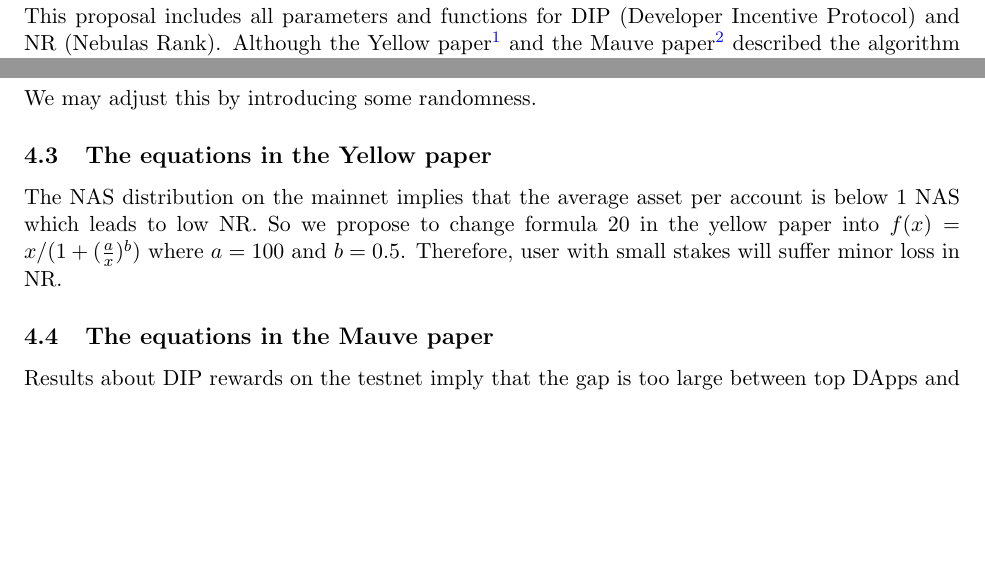
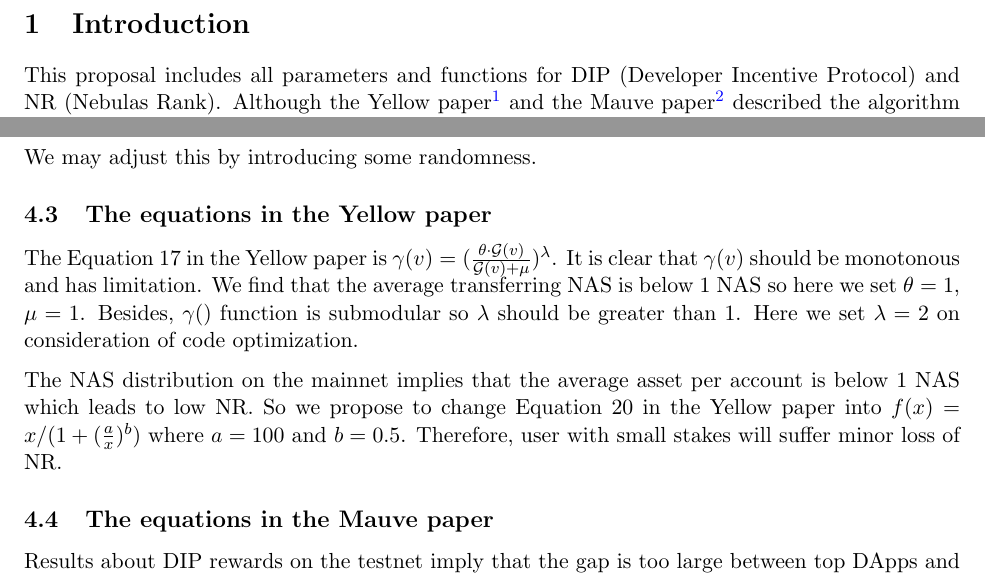
Before and after one commit to nebulasio/proposals, a LaTeX document (tex/dip_proposal.tex): two parts of pages 2 and 3 of 6, joined at a grey line, cut at the place of the change, the shorter picture padded with empty space. Compiled offline with pdfLaTeX.

Commit message:
section 4.3 update

```diff
--- a/tex/dip_proposal.tex
+++ b/tex/dip_proposal.tex
@@ -112,7 +112,10 @@ the NR, yet still with upper bound.
 We may adjust this by introducing some randomness.
 
 \subsection{The equations in the Yellow paper}
-The NAS distribution on the mainnet implies that the average asset per account is below $1$ NAS which leads to low NR. So we propose to change formula 20 in the yellow paper into $f(x) = x/(1 + (\frac{a}{x})^b)$ where $a=100$ and $b=0.5$. Therefore, user with small stakes will suffer minor loss in NR.
+The Equation 17 in the Yellow paper is $\gamma(v) = (\frac{\theta\cdot \mathcal{G}(v)}{\mathcal{G}(v) + \mu})^{\lambda}$. It is clear that $\gamma(v)$ should be monotonous and has limitation. We find that the average transferring NAS is below 1 NAS so here we set $\theta=1$, $\mu=1$. Besides, $\gamma()$ function is submodular so $\lambda$ should be greater than 1. Here we set $\lambda=2$ on consideration of code optimization.
+
+The NAS distribution on the mainnet implies that the average asset per account is below $1$ NAS which leads to low NR. So we propose to change Equation 20 in the Yellow paper into $f(x) = x/(1 + (\frac{a}{x})^b)$ where $a=100$ and $b=0.5$. Therefore, user with small stakes will suffer minor loss of NR.
+
 
 \subsection{The equations in the Mauve paper}
 Results about DIP rewards on the testnet imply that the gap is too large between top DApps and other DApps. So we propose to change the formula 7 in the mauve paper into $f(\mathcal{C}(a_i))=\mathcal{C}(a_i)$ (instead of $f(\mathcal{C}(a_i))=\mathcal{C}(a_i)^2$) to lessen the inequality.
```
